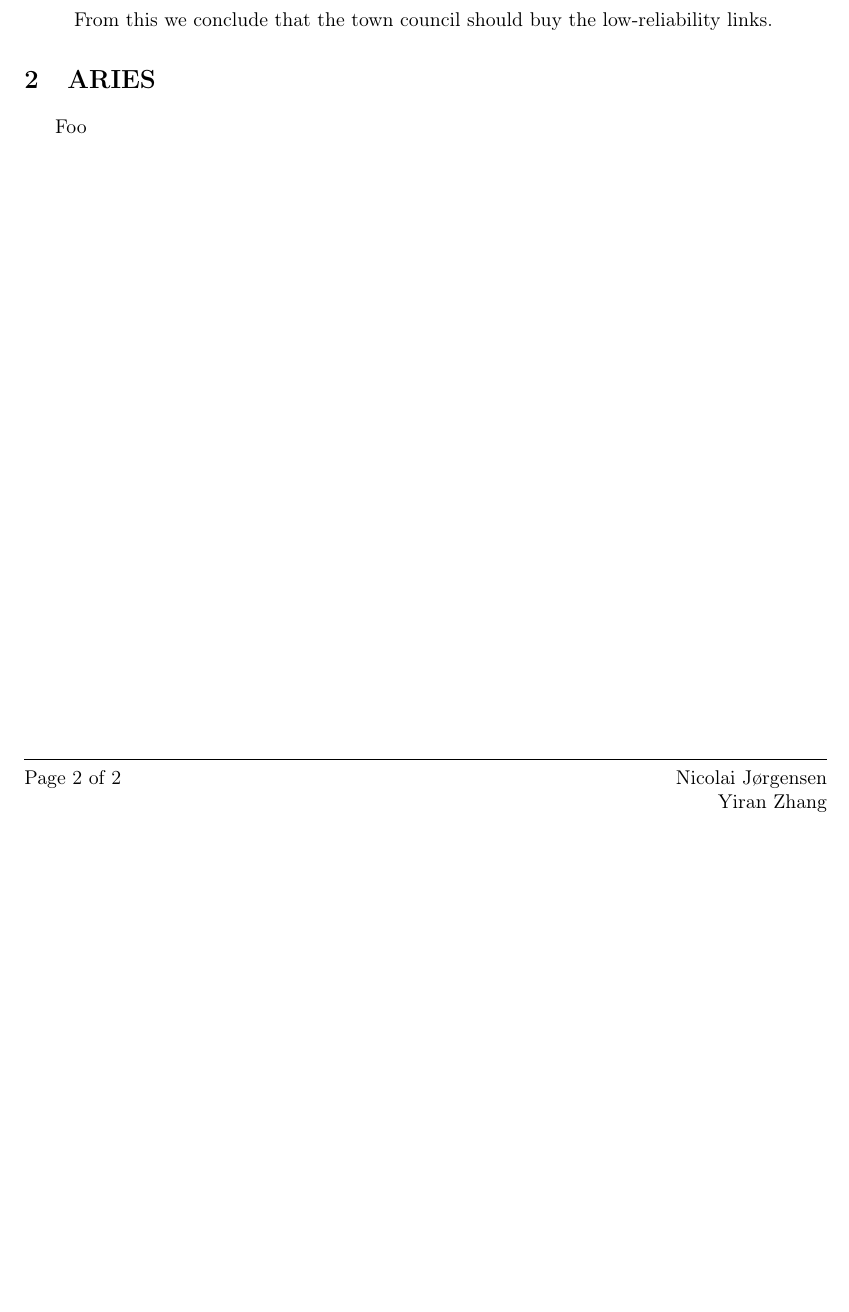
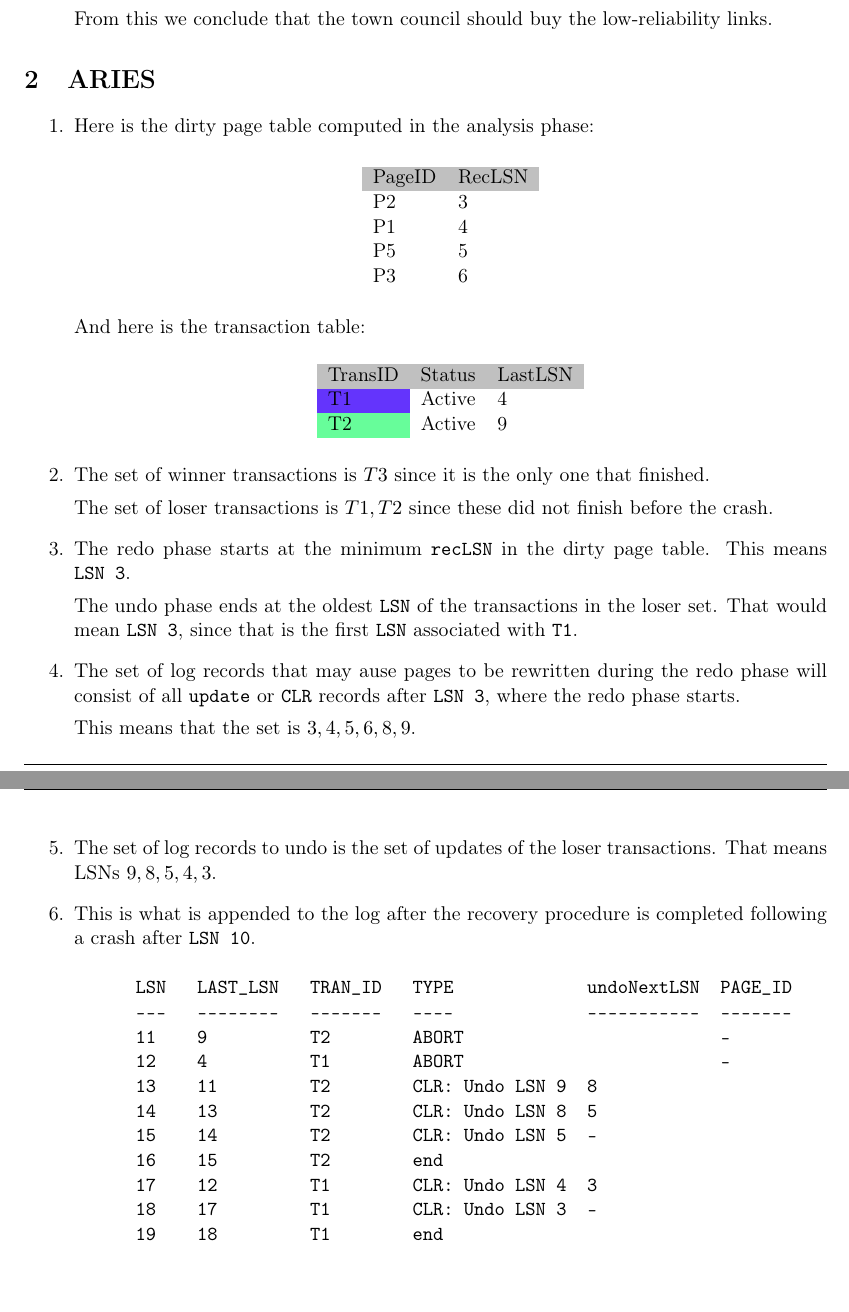
Before and after one commit to NicolaiNebel/ACS-assignments, a LaTeX problem sheet (assignment4/report/report.tex): part of page 2 of 2 before the commit and two parts of pages 2 and 3 of 3 after it, the two joined at a grey line, cut so that both start at the same text, the shorter picture padded with empty space. Compiled offline with pdfLaTeX.

Commit message:
Assignment 4, report quesiton 2

```diff
--- a/assignment4/report/report.tex
+++ b/assignment4/report/report.tex
@@ -15,7 +15,7 @@
 \usepackage{listings}
 \usepackage{mathtools}
 \usepackage{enumitem}
-
+\usepackage[table,xcdraw]{xcolor}
 
 \usepackage{indentfirst}
 \usepackage{a4wide}
@@ -76,6 +76,65 @@ amount of time.
 
 \section{ARIES}
 
-Foo
+\begin{enumerate}
+  \item
+    Here is the dirty page table computed in the analysis phase:
 
+    \begin{center}
+      \begin{tabular}{ll}
+      \rowcolor[HTML]{C0C0C0}
+      PageID & RecLSN \\
+      P2     & 3      \\
+      P1     & 4      \\
+      P5     & 5      \\
+      P3     & 6
+      \end{tabular}
+    \end{center}
+
+    And here is the transaction table:
+
+    \begin{center}
+      \centering
+      \begin{tabular}{lll}
+      \rowcolor[HTML]{C0C0C0}
+      TransID                    & Status & LastLSN \\
+      \cellcolor[HTML]{6434FC}T1 & Active & 4       \\
+      \cellcolor[HTML]{67FD9A}T2 & Active & 9
+      \end{tabular}
+    \end{center}
+  \item
+    The set of winner transactions is ${T3}$ since it is the only one that finished.
+
+    The set of loser transactions is ${T1,T2}$ since these did not finish before the crash.
+  \item
+    The redo phase starts at the minimum \verb|recLSN| in the dirty page table. This means
+    \verb|LSN 3|.
+
+    The undo phase ends at the oldest \verb|LSN| of the transactions in the
+    loser set. That would mean \verb|LSN 3|, since that is the first \verb|LSN|
+    associated with \verb|T1|.
+  \item
+    The set of log records that may ause pages to be rewritten during the redo phase will
+    consist of all \verb|update| or \verb|CLR| records after \verb|LSN 3|, where the redo phase starts.
+
+    This means that the set is ${3,4,5,6,8,9}$.
+  \item
+    The set of log records to undo is the set of updates of the loser transactions. That means LSNs ${9,8,5,4,3}$.
+  \item
+    This is what is appended to the log after the recovery procedure is completed
+    following a crash after \verb|LSN 10|.
+    \begin{verbatim}
+      LSN   LAST_LSN   TRAN_ID   TYPE             undoNextLSN  PAGE_ID
+      ---   --------   -------   ----             -----------  -------
+      11    9          T2        ABORT                         -
+      12    4          T1        ABORT                         -
+      13    11         T2        CLR: Undo LSN 9  8
+      14    13         T2        CLR: Undo LSN 8  5
+      15    14         T2        CLR: Undo LSN 5  -
+      16    15         T2        end
+      17    12         T1        CLR: Undo LSN 4  3
+      18    17         T1        CLR: Undo LSN 3  -
+      19    18         T1        end
+    \end{verbatim}
+\end{enumerate}
 \end{document}
```
